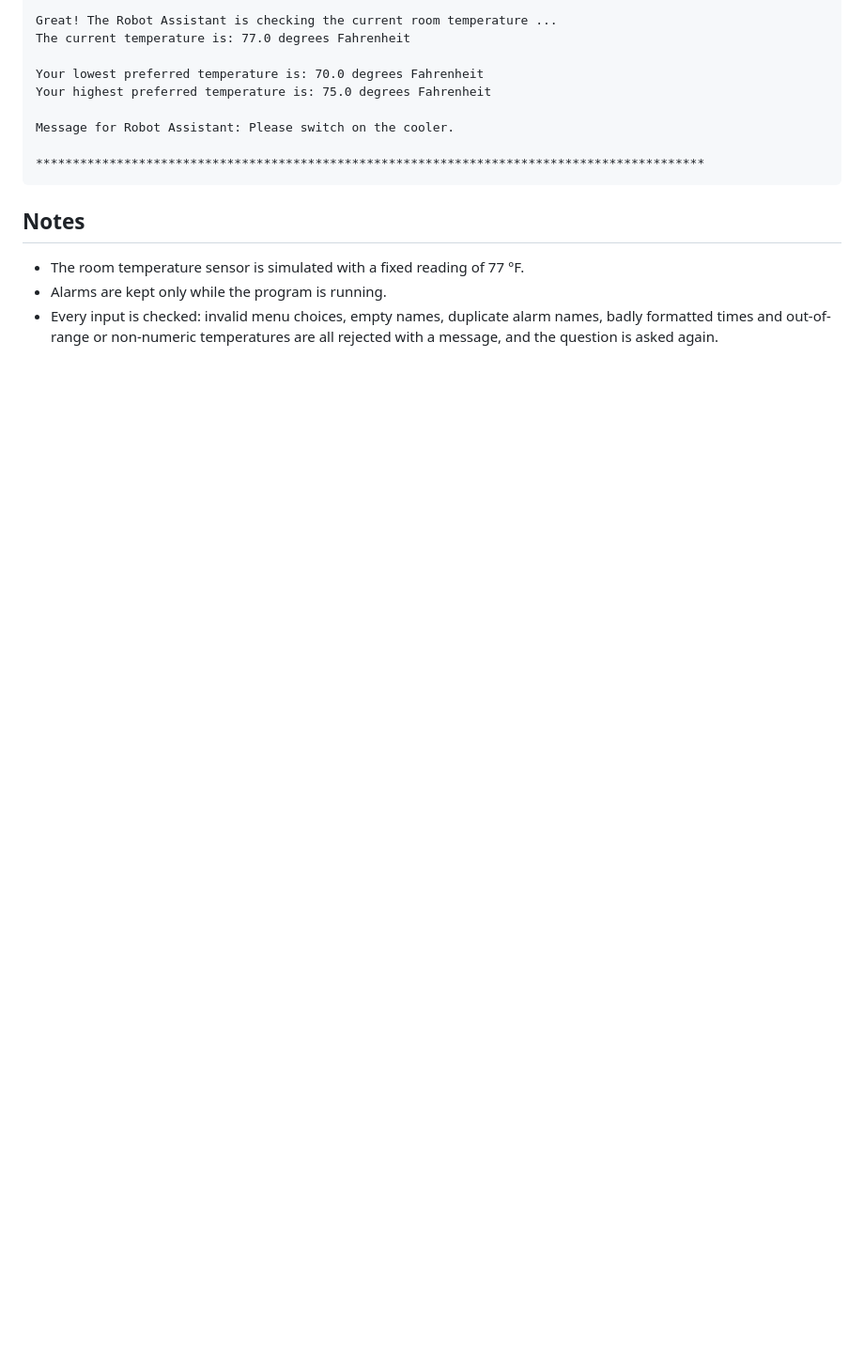
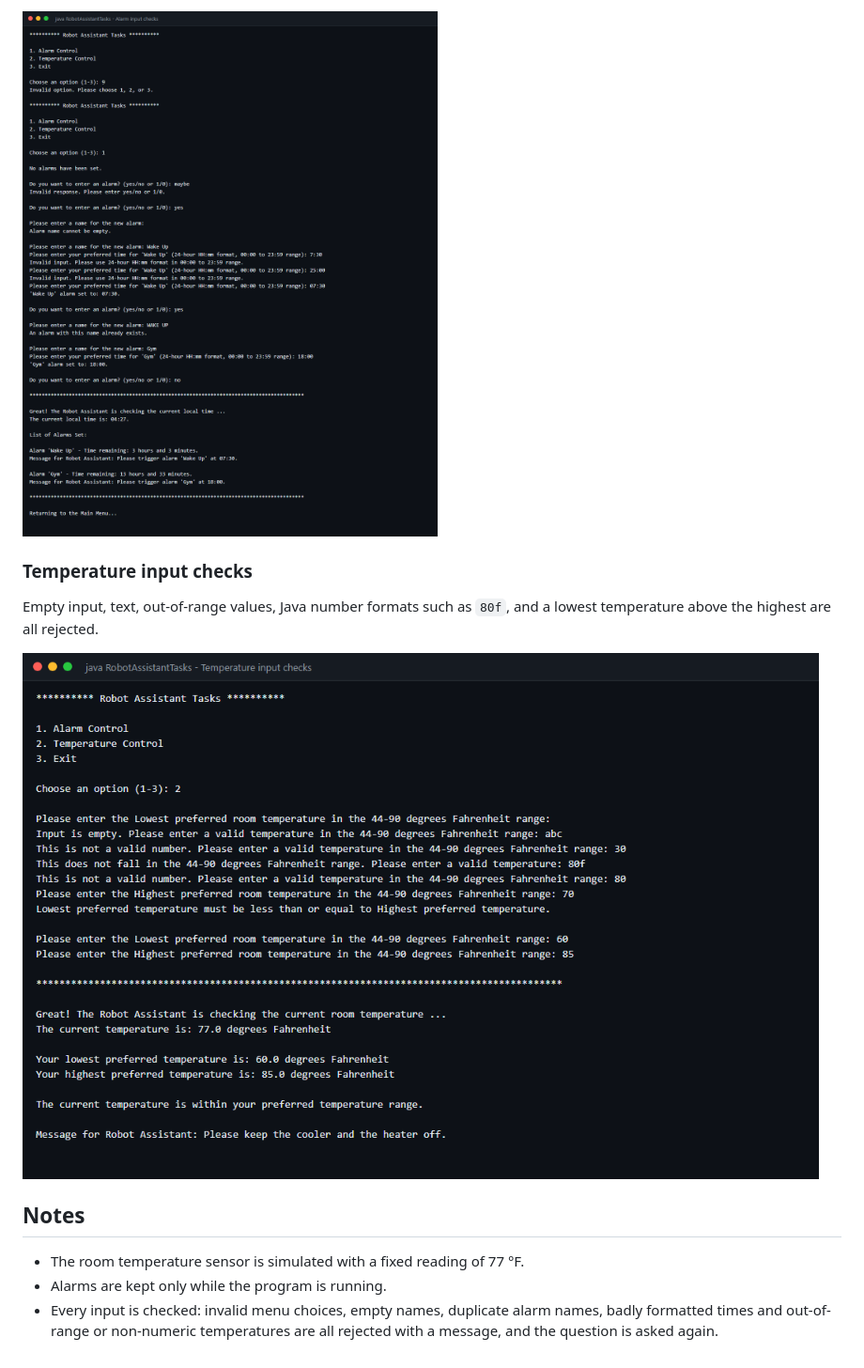
Before and after one commit to K-R-King/Robot-Assistant-Project, a Markdown page: README.md, the part around one of its changes. Shown at 94% size. Rendered like a GitHub page; pictures changed too: screenshots/3-alarm-input-checks.png (added), screenshots/4-temperature-input-checks.png (added); blank space fills up the shorter version.

````diff
--- a/README.md
+++ b/README.md
@@ -42,14 +41,10 @@ Please enter the Highest preferred room temperature in the 44-90 degrees Fahrenh
 
-Great! The Robot Assistant is checking the current room temperature ...
-The current temperature is: 77.0 degrees Fahrenheit
+![Alarm input checks](screenshots/3-alarm-input-checks.png)
 
-Your lowest preferred temperature is: 70.0 degrees Fahrenheit
-Your highest preferred temperature is: 75.0 degrees Fahrenheit
+### Temperature input checks
+Empty input, text, out-of-range values, Java number formats such as `80f`, and a lowest temperature above the highest are all rejected.
 
-Message for Robot Assistant: Please switch on the cooler.
-
-*******************************************************************************************
-```
+![Temperature input checks](screenshots/4-temperature-input-checks.png)
 
 ## Notes
 
````
Also changed, not shown: other parts of README.md (+9 -10 lines), screenshots/1-alarm-control.png (added), screenshots/2-temperature-control.png (added).
